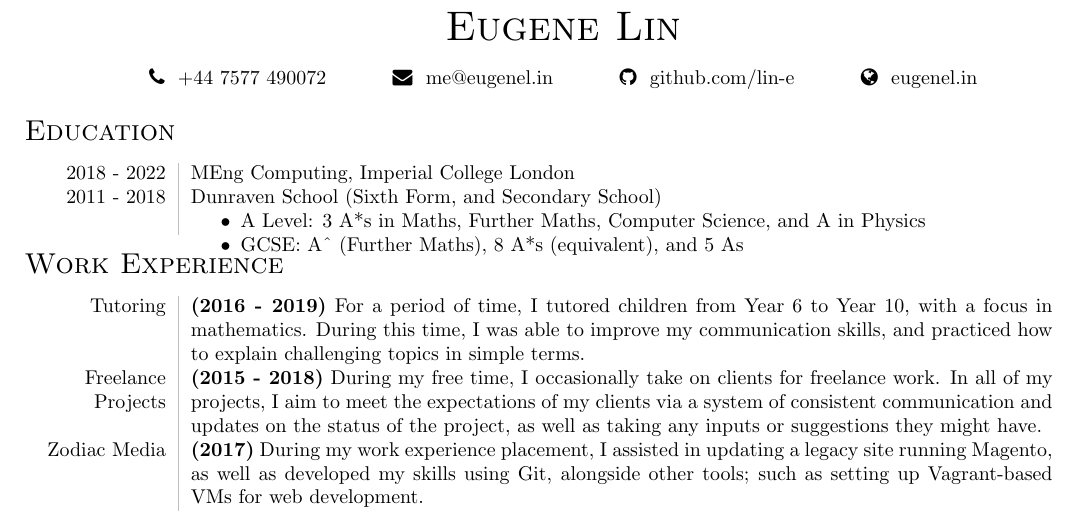
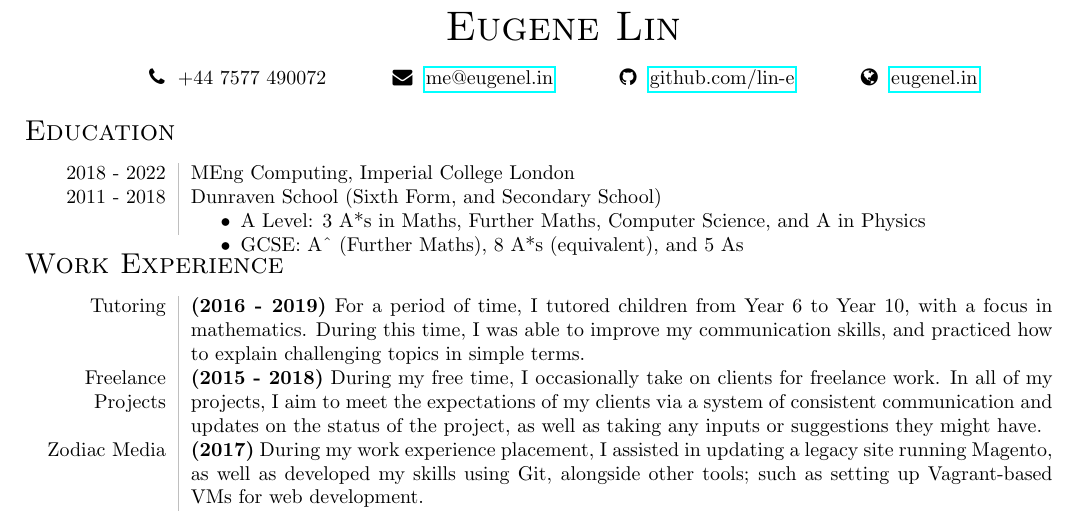
Before and after one commit to lin-e/cv, a LaTeX document (main.tex): part of the page, cut so that both start at the same text. Compiled offline with pdfLaTeX.

Commit message:
Added links

```diff
--- a/main.tex
+++ b/main.tex
@@ -19,9 +19,9 @@
         \end{center}
         \begin{center}
             \faPhone \ \ +44 7577 490072 \ \ \ \ \ \ \ \ \
-            \faEnvelope \ \ me@eugenel.in \ \ \ \ \ \ \ \ \
-            \faGithub \ \ github.com/lin-e \ \ \ \ \ \ \ \ \
-            \faGlobe \ \ eugenel.in
+            \faEnvelope \ \ \href{mailto:me@eugenel.in}{me@eugenel.in} \ \ \ \ \ \ \ \ \
+            \faGithub \ \ \href{https://github.com/lin-e/}{github.com/lin-e} \ \ \ \ \ \ \ \ \
+            \faGlobe \ \ \href{https://eugenel.in/}{eugenel.in}
         \end{center}
         \section*{\sc Education}
             \begin{tabular}{L!{\vsep}R}
```
Also changed, not shown: main.pdf, 2 other files.
